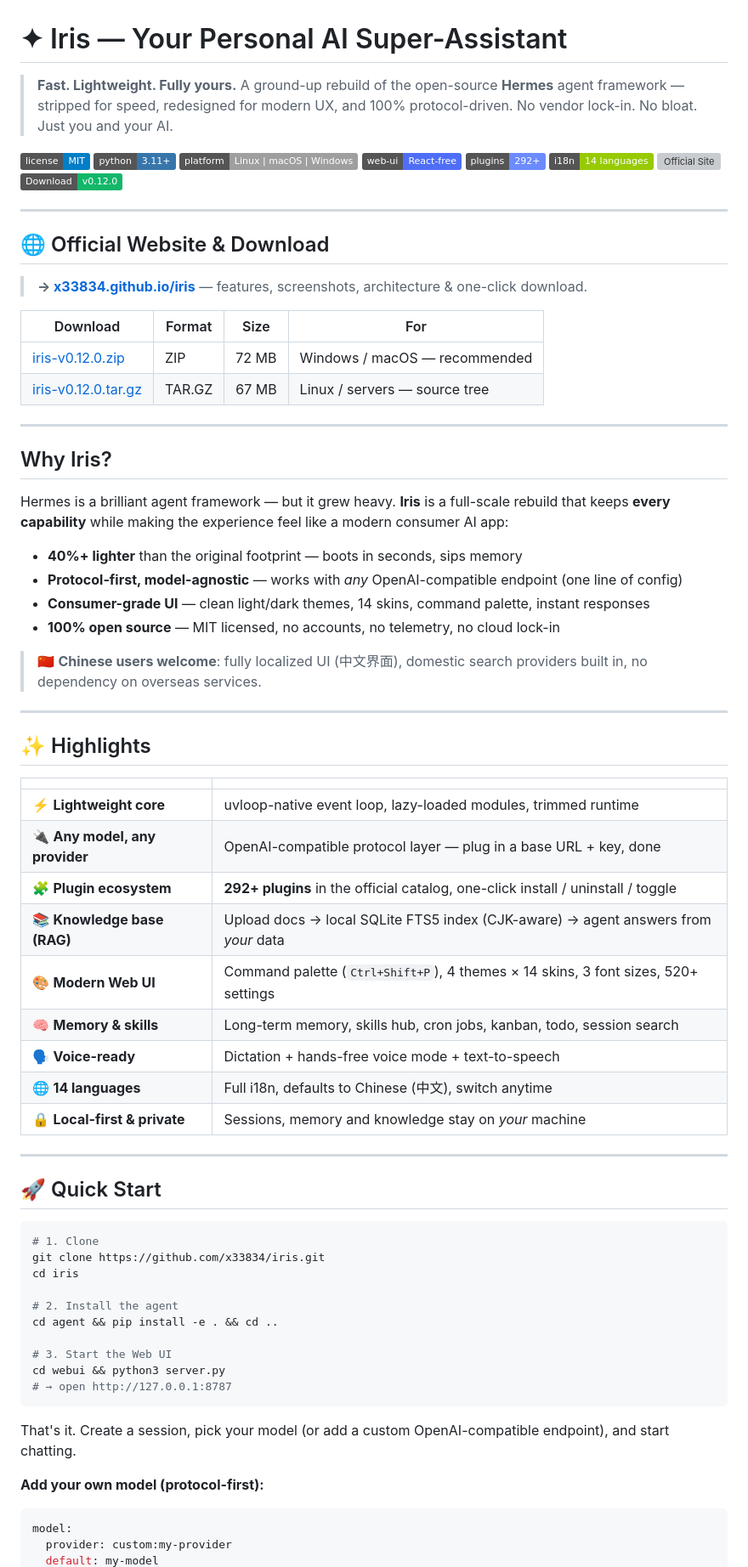
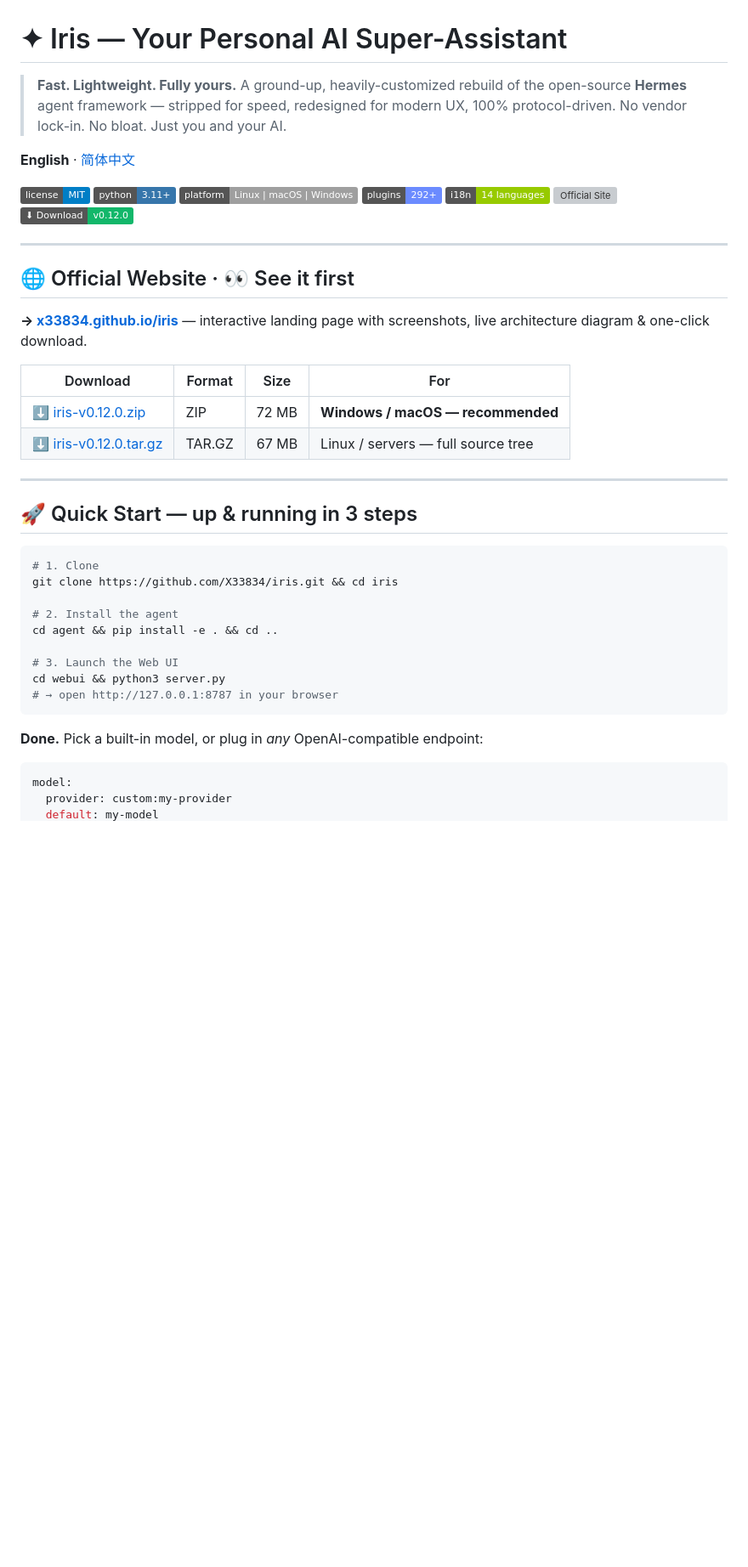
Before and after one commit to Morningstar202604/iris, a Markdown page: README.md, the part around one of its changes. Shown at 85% size. Rendered like a GitHub page; badges without logos; blank space fills up the shorter version; grey boxes are pictures that could not be loaded.

Commit message:
Iris: revamp README (site-first, quick start, arch diagram, Hermes comparison, zh-CN version)

````diff
--- a/README.md
+++ b/README.md
@@ -1,81 +1,47 @@
 # ✦ Iris — Your Personal AI Super-Assistant
 
 > **Fast. Lightweight. Fully yours.**
-> A ground-up rebuild of the open-source **Hermes** agent framework — stripped for speed,
-> redesigned for modern UX, and 100% protocol-driven. No vendor lock-in. No bloat. Just you and your AI.
+> A ground-up, heavily-customized rebuild of the open-source **Hermes** agent framework —
+> stripped for speed, redesigned for modern UX, 100% protocol-driven. No vendor lock-in. No bloat. Just you and your AI.
+
+**English** · [简体中文](README.zh-CN.md)
 
 ![License](https://img.shields.io/badge/license-MIT-blue.svg)
 ![Python](https://img.shields.io/badge/python-3.11%2B-3776AB.svg)
 ![Platform](https://img.shields.io/badge/platform-Linux%20%7C%20macOS%20%7C%20Windows-lightgrey.svg)
-![WebUI](https://img.shields.io/badge/web--ui-React--free-4F6EF7.svg)
 ![Plugins](https://img.shields.io/badge/plugins-292%2B-6B8BFF.svg)
 ![i18n](https://img.shields.io/badge/i18n-14%20languages-green.svg)
-[![Official Site](https://img.shields.io/badge/Official%20Site-x33834.github.io%2Firis-4F6EF7)](https://x33834.github.io/iris)
-[![Download](https://img.shields.io/badge/Download-v0.12.0-12B76A)](https://github.com/X33834/iris/releases/download/v0.12.0/iris-v0.12.0.zip)
+[![Official Site](https://img.shields.io/badge/✦%20Official%20Site-x33834.github.io%2Firis-4F6EF7)](https://x33834.github.io/iris)
+[![Download](https://img.shields.io/badge/⬇%20Download-v0.12.0-12B76A)](https://github.com/X33834/iris/releases/download/v0.12.0/iris-v0.12.0.zip)
 
 ---
 
-## 🌐 Official Website & Download
+## 🌐 Official Website · 👀 See it first
 
-> **→ [x33834.github.io/iris](https://x33834.github.io/iris)** — features, screenshots, architecture & one-click download.
+**→ [x33834.github.io/iris](https://x33834.github.io/iris)** — interactive landing page with screenshots, live architecture diagram & one-click download.
 
 | Download | Format | Size | For |
 |---|---|---|---|
-| [iris-v0.12.0.zip](https://github.com/X33834/iris/releases/download/v0.12.0/iris-v0.12.0.zip) | ZIP | 72 MB | Windows / macOS — recommended |
-| [iris-v0.12.0.tar.gz](https://github.com/X33834/iris/releases/download/v0.12.0/iris-v0.12.0.tar.gz) | TAR.GZ | 67 MB | Linux / servers — source tree |
+| [⬇ iris-v0.12.0.zip](https://github.com/X33834/iris/releases/download/v0.12.0/iris-v0.12.0.zip) | ZIP | 72 MB | **Windows / macOS — recommended** |
+| [⬇ iris-v0.12.0.tar.gz](https://github.com/X33834/iris/releases/download/v0.12.0/iris-v0.12.0.tar.gz) | TAR.GZ | 67 MB | Linux / servers — full source tree |
 
 ---
 
-## Why Iris?
-
-Hermes is a brilliant agent framework — but it grew heavy. **Iris** is a full-scale rebuild that keeps
-**every capability** while making the experience feel like a modern consumer AI app:
-
-- **40%+ lighter** than the original footprint — boots in seconds, sips memory
-- **Protocol-first, model-agnostic** — works with *any* OpenAI-compatible endpoint (one line of config)
-- **Consumer-grade UI** — clean light/dark themes, 14 skins, command palette, instant responses
-- **100% open source** — MIT licensed, no accounts, no telemetry, no cloud lock-in
-
-> 🇨🇳 **Chinese users welcome**: fully localized UI (中文界面), domestic search providers built in,
-> no dependency on overseas services.
-
----
-
-## ✨ Highlights
-
-| | |
-|---|---|
-| ⚡ **Lightweight core** | uvloop-native event loop, lazy-loaded modules, trimmed runtime |
-| 🔌 **Any model, any provider** | OpenAI-compatible protocol layer — plug in a base URL + key, done |
-| 🧩 **Plugin ecosystem** | **292+ plugins** in the official catalog, one-click install / uninstall / toggle |
-| 📚 **Knowledge base (RAG)** | Upload docs → local SQLite FTS5 index (CJK-aware) → agent answers from *your* data |
-| 🎨 **Modern Web UI** | Command palette (`Ctrl+Shift+P`), 4 themes × 14 skins, 3 font sizes, 520+ settings |
-| 🧠 **Memory & skills** | Long-term memory, skills hub, cron jobs, kanban, todo, session search |
-| 🗣️ **Voice-ready** | Dictation + hands-free voice mode + text-to-speech |
-| 🌐 **14 languages** | Full i18n, defaults to Chinese (中文), switch anytime |
-| 🔒 **Local-first & private** | Sessions, memory and knowledge stay on *your* machine |
-
----
-
-## 🚀 Quick Start
+## 🚀 Quick Start — up & running in 3 steps
 
 ```bash
 # 1. Clone
-git clone https://github.com/x33834/iris.git
-cd iris
+git clone https://github.com/X33834/iris.git && cd iris
 
 # 2. Install the agent
 cd agent && pip install -e . && cd ..
 
-# 3. Start the Web UI
+# 3. Launch the Web UI
 cd webui && python3 server.py
-# → open http://127.0.0.1:8787
+# → open http://127.0.0.1:8787 in your browser
 ```
 
-That's it. Create a session, pick your model (or add a custom OpenAI-compatible endpoint),
-and start chatting.
-
-**Add your own model (protocol-first):**
+**Done.** Pick a built-in model, or plug in *any* OpenAI-compatible endpoint:
 
 ```yaml
 model:
````
Also changed, not shown: other parts of README.md (+52 -22 lines), README.zh-CN.md (added, +142 -0 lines).
